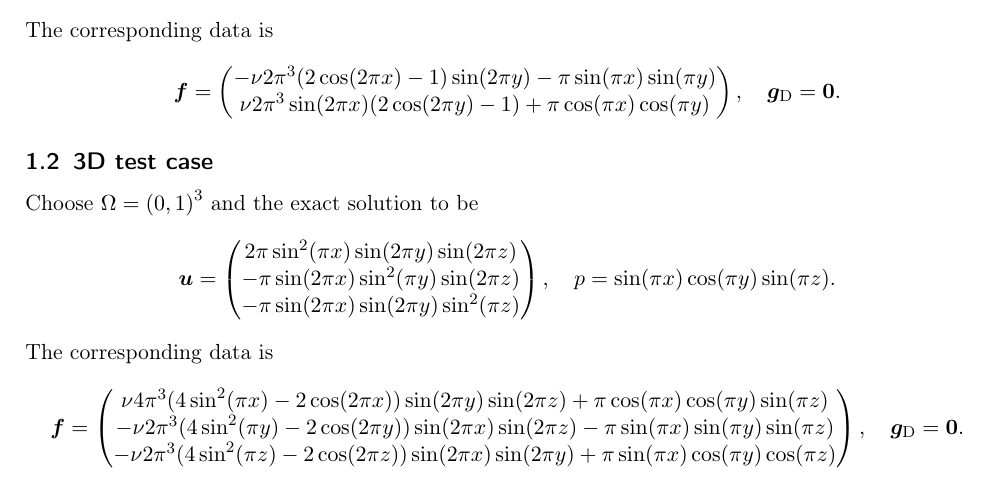
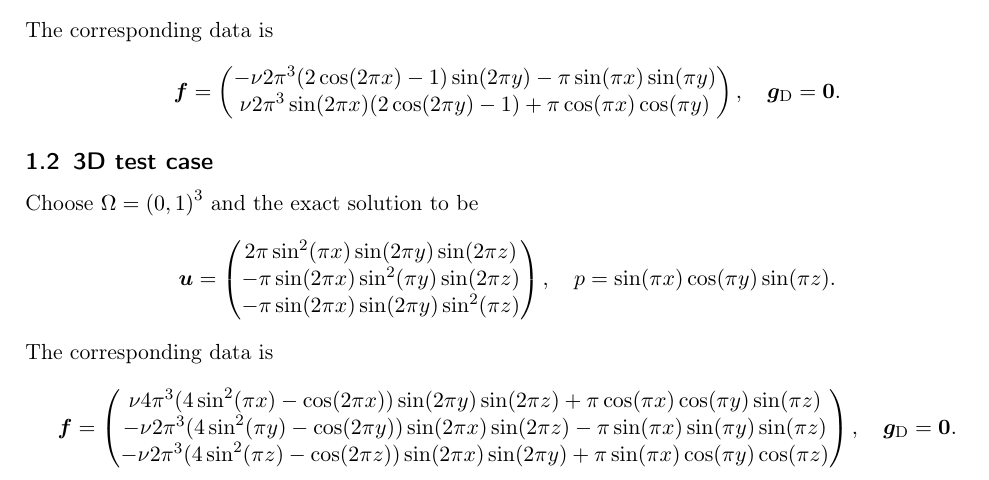
Before and after one commit to tjhei/dealii-hdiv-stokes, a LaTeX document (LaTeX/DG-Stokes.tex): part of page 1 of 2, cut so that both start at the same text. Compiled offline with pdfLaTeX.

Commit message:
correct one typo

```diff
--- a/LaTeX/DG-Stokes.tex
+++ b/LaTeX/DG-Stokes.tex
@@ -247,9 +247,9 @@ Choose $\Omega=\rb{0,1}^3$ and the exact solution to be
 The corresponding data is
 \begin{align*}
 	\ff = \begin{pmatrix}
-		\nu 4\pi^3 (4\sin^2(\pi x)-2\cos(2\pi x))\sin(2\pi y)\sin(2\pi z) +\pi\cos(\pi x)\cos(\pi y) \sin(\pi z) \\
-		-\nu 2\pi^3 (4\sin^2(\pi y)-2\cos(2\pi y))\sin(2\pi x)\sin(2\pi z) -\pi\sin(\pi x)\sin(\pi y) \sin(\pi z) \\
-		-\nu 2\pi^3 (4\sin^2(\pi z)-2\cos(2\pi z))\sin(2\pi x)\sin(2\pi y) +\pi\sin(\pi x)\cos(\pi y)\cos(\pi z)
+		\nu 4\pi^3 (4\sin^2(\pi x)-\cos(2\pi x))\sin(2\pi y)\sin(2\pi z) +\pi\cos(\pi x)\cos(\pi y) \sin(\pi z) \\
+		-\nu 2\pi^3 (4\sin^2(\pi y)-\cos(2\pi y))\sin(2\pi x)\sin(2\pi z) -\pi\sin(\pi x)\sin(\pi y) \sin(\pi z) \\
+		-\nu 2\pi^3 (4\sin^2(\pi z)-\cos(2\pi z))\sin(2\pi x)\sin(2\pi y) +\pi\sin(\pi x)\cos(\pi y)\cos(\pi z)
 	\end{pmatrix},
 	\quad
 	\gbld_\Drm = \zero.
```
